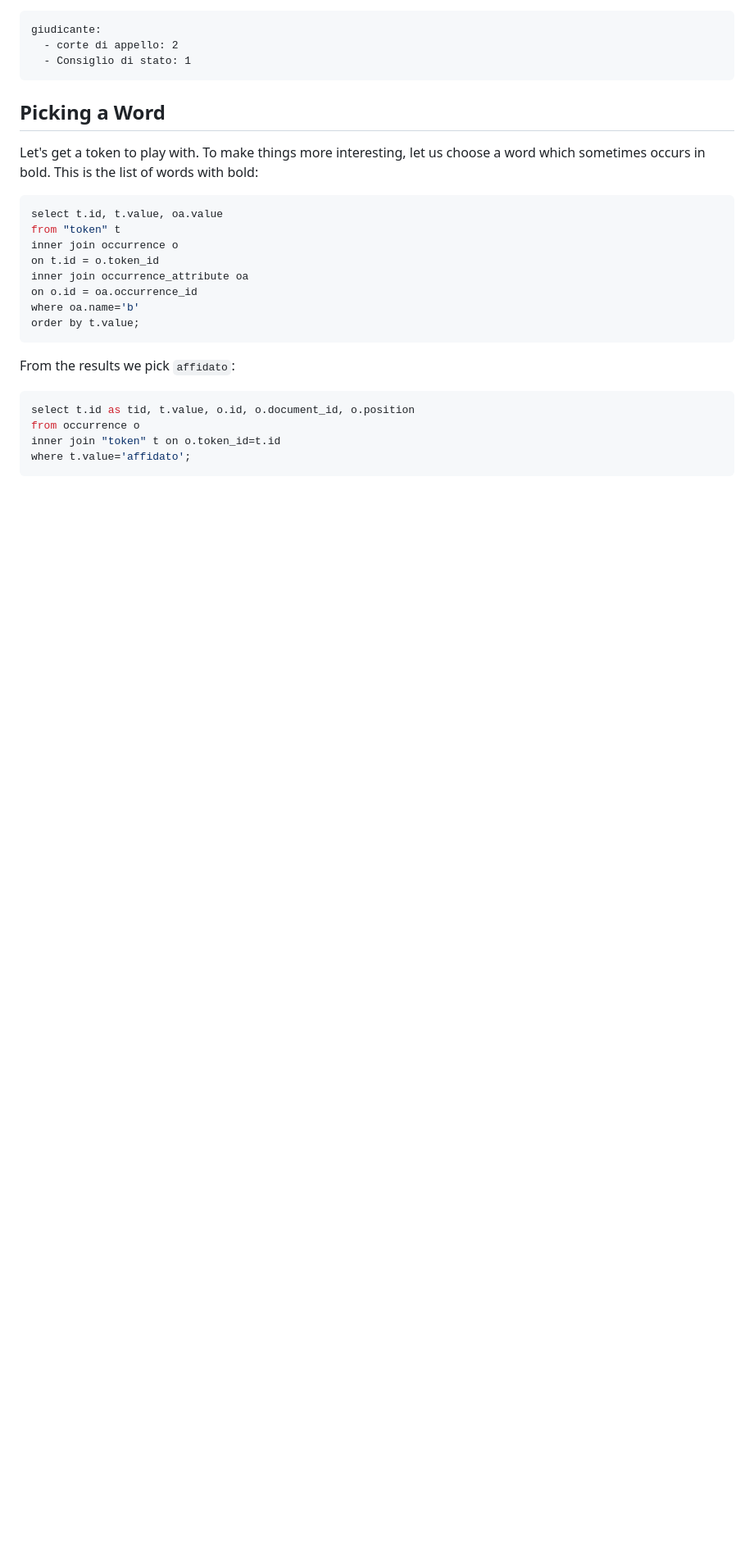
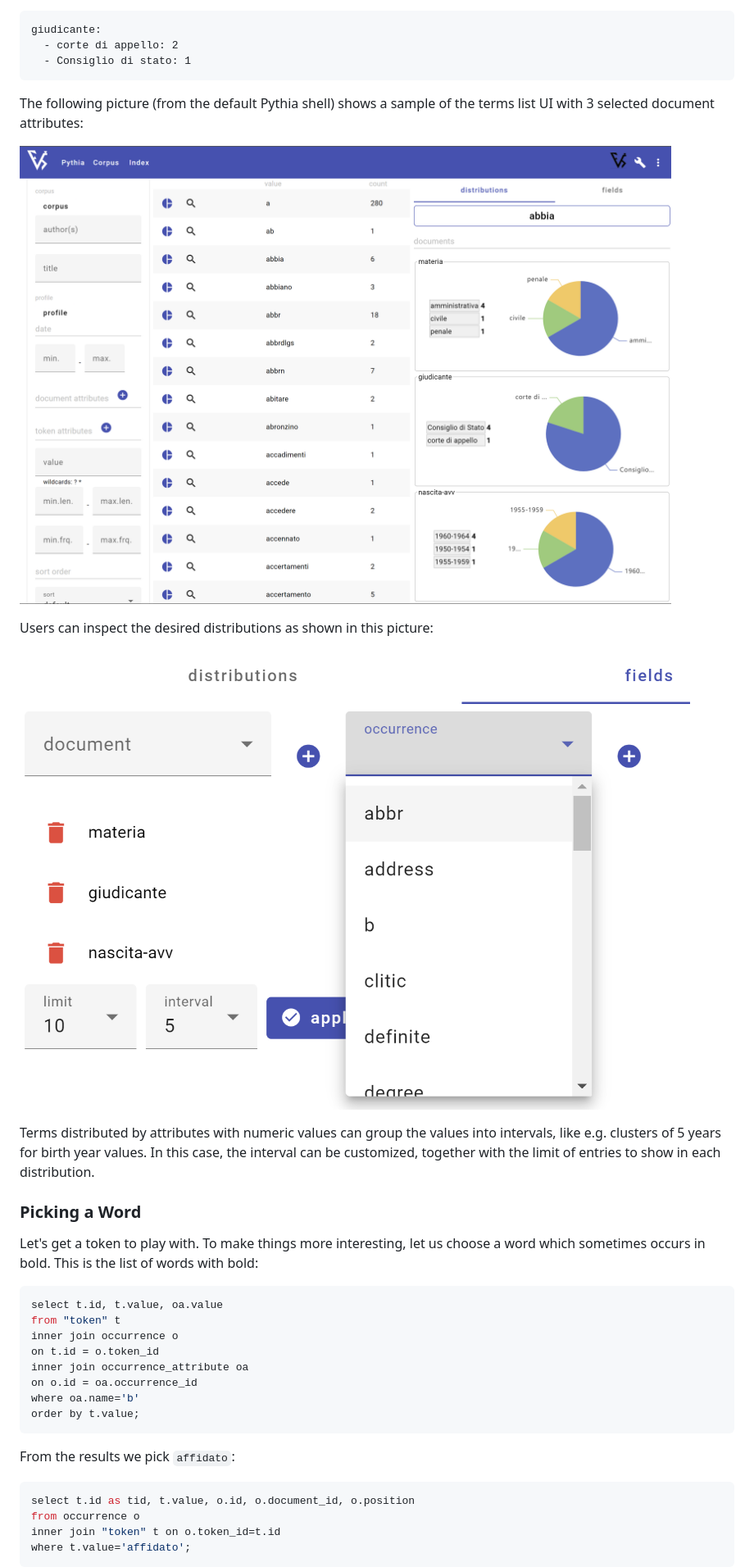
Before and after one commit to vedph/pythia, a Markdown page: docs/term-list.md, the part around one of its changes. Shown at 82% size. Drawn GitHub-style; pictures changed too: docs/img/term-distr-set1.png (added), docs/img/term-distr-set2.png (added); blank space fills up the shorter version.

````diff
--- a/docs/term-list.md
+++ b/docs/term-list.md
@@ -26,7 +51,17 @@ giudicante:
   - Consiglio di stato: 1
 ```
 
-## Picking a Word
+The following picture (from the default Pythia shell) shows a sample of the terms list UI with 3 selected document attributes:
+
+![term distributions set](img/term-distr-set1.png)
+
+Users can inspect the desired distributions as shown in this picture:
+
+![picking set attributes](img/term-distr-set2.png)
+
+Terms distributed by attributes with numeric values can group the values into intervals, like e.g. clusters of 5 years for birth year values. In this case, the interval can be customized, together with the limit of entries to show in each distribution.
+
+### Picking a Word
 
 Let's get a token to play with. To make things more interesting, let us choose a word which sometimes occurs in bold. This is the list of words with bold:
 
````
Also changed, not shown: other parts of docs/term-list.md (+32 -7 lines).
